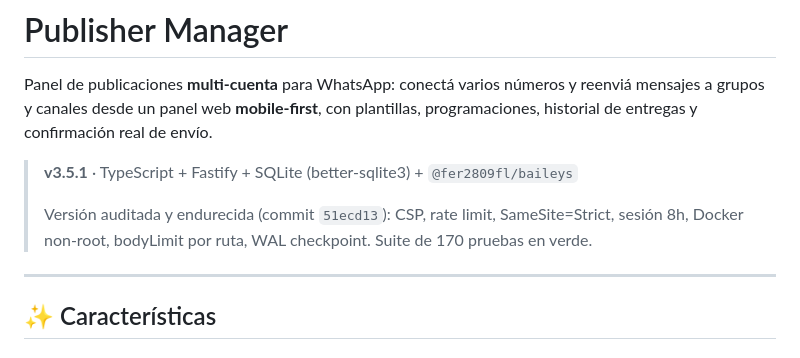
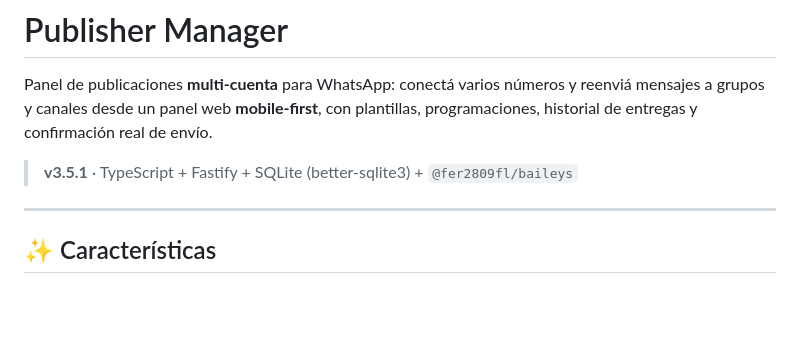
Before and after one commit to nyxthor-dev/bot_negocio_20fulas, a Markdown page: README.md, the part around the change. Rendered like a GitHub page; blank space fills up the shorter version.

```diff
--- a/README.md
+++ b/README.md
@@ -8,7 +8,6 @@ Panel de publicaciones **multi-cuenta** para WhatsApp: conectá varios números
 
 > **v3.5.1** · TypeScript + Fastify + SQLite (better-sqlite3) + `@fer2809fl/baileys`
 >
-> Versión auditada y endurecida (commit `51ecd13`): CSP, rate limit, SameSite=Strict, sesión 8h, Docker non-root, bodyLimit por ruta, WAL checkpoint. Suite de 170 pruebas en verde.
 
 ---
 
```
